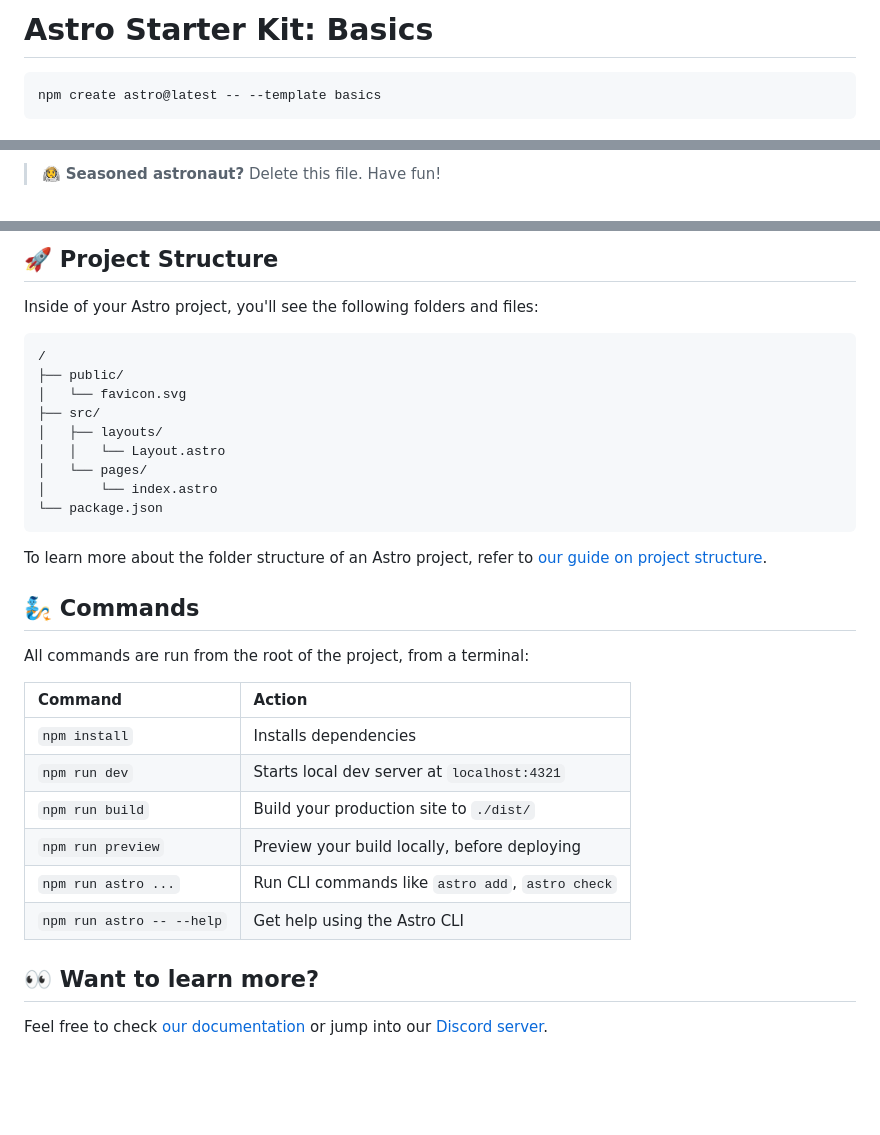
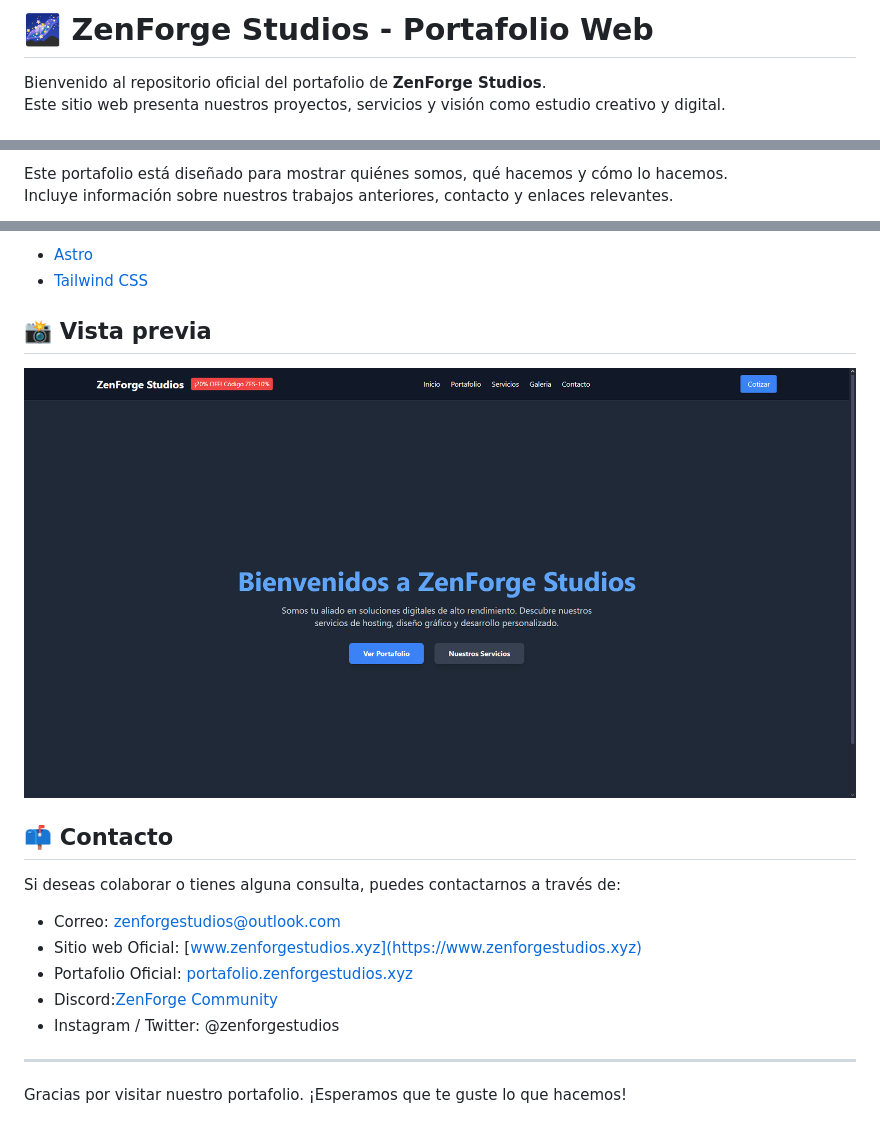
Before and after one commit to ZenForge-Studios/zenforge-porfolio, a Markdown page: README.md, 3 parts joined by grey strips. Rendered like a GitHub page; pictures changed too: public/preview.png (added); blank space fills up the shorter version.

Commit message:
Build #6 - New README.md and image correction

````diff
--- a/README.md
+++ b/README.md
@@ -1,6 +1,5 @@
-# Astro Starter Kit: Basics
+# 🌌 ZenForge Studios - Portafolio Web
 
-```sh
-npm create astro@latest -- --template basics
-```
+Bienvenido al repositorio oficial del portafolio de **ZenForge Studios**.
+Este sitio web presenta nuestros proyectos, servicios y visión como estudio creativo y digital.
 
@@ -10,3 +7,4 @@ npm create astro@latest -- --template basics
 
-> 🧑‍🚀 **Seasoned astronaut?** Delete this file. Have fun!
+Este portafolio está diseñado para mostrar quiénes somos, qué hacemos y cómo lo hacemos.
+Incluye información sobre nuestros trabajos anteriores, contacto y enlaces relevantes.
 
@@ -14,35 +12,21 @@ npm create astro@latest -- --template basics
 
-## 🚀 Project Structure
+- [Astro](https://astro.build/)
+- [Tailwind CSS](https://tailwindcss.com/)
 
-Inside of your Astro project, you'll see the following folders and files:
+## 📸 Vista previa
 
-```text
-/
-├── public/
-│   └── favicon.svg
-├── src/
-│   ├── layouts/
-│   │   └── Layout.astro
-│   └── pages/
-│       └── index.astro
-└── package.json
-```
+![Vista previa del sitio](public/preview.png)
 
-To learn more about the folder structure of an Astro project, refer to [our guide on project structure](https://docs.astro.build/en/basics/project-structure/).
+## 📫 Contacto
 
-## 🧞 Commands
+Si deseas colaborar o tienes alguna consulta, puedes contactarnos a través de:
 
-All commands are run from the root of the project, from a terminal:
+- Correo: zenforgestudios@outlook.com
+- Sitio web Oficial: [www.zenforgestudios.xyz](https://www.zenforgestudios.xyz)
+- Portafolio Oficial: [portafolio.zenforgestudios.xyz](https://portafolio.zenforgestudios.xyz)
+- Discord:[ZenForge Community]()
+- Instagram / Twitter: @zenforgestudios
 
-| Command                   | Action                                           |
-| :------------------------ | :----------------------------------------------- |
-| `npm install`             | Installs dependencies                            |
-| `npm run dev`             | Starts local dev server at `localhost:4321`      |
-| `npm run build`           | Build your production site to `./dist/`          |
-| `npm run preview`         | Preview your build locally, before deploying     |
-| `npm run astro ...`       | Run CLI commands like `astro add`, `astro check` |
-| `npm run astro -- --help` | Get help using the Astro CLI                     |
+---
 
-## 👀 Want to learn more?
-
-Feel free to check [our documentation](https://docs.astro.build) or jump into our [Discord server](https://astro.build/chat).
+Gracias por visitar nuestro portafolio. ¡Esperamos que te guste lo que hacemos!
````
Also changed, not shown: other parts of README.md (+2 -4 lines), 5 other files.
